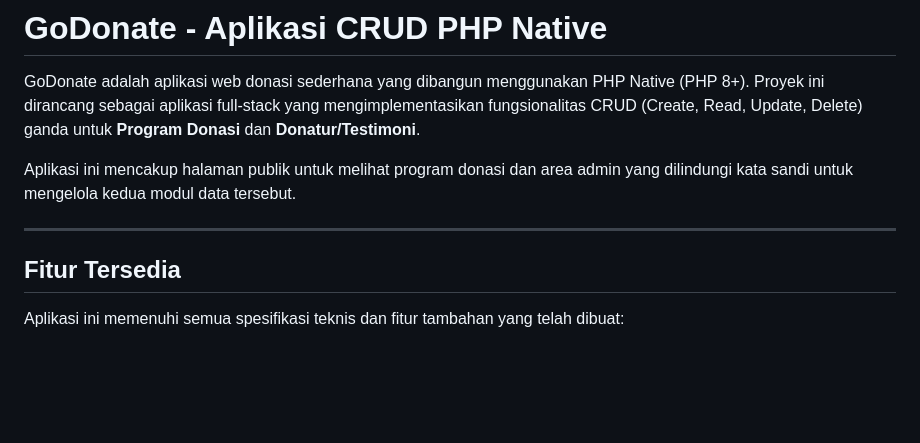
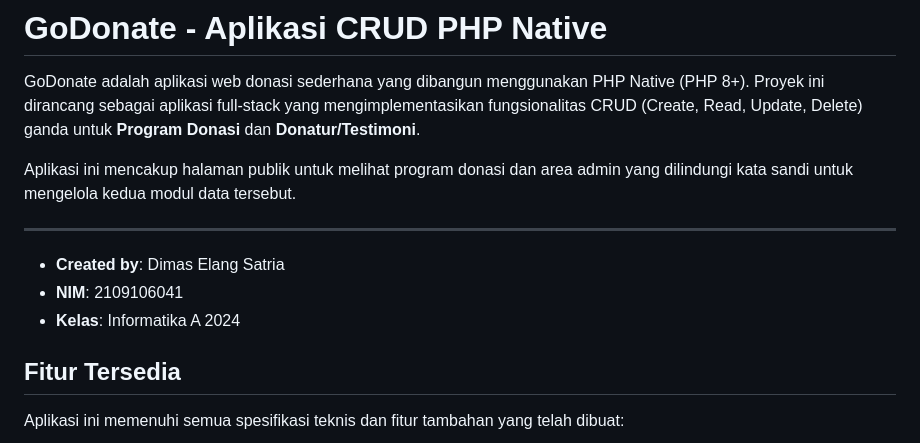
Before and after one commit to dms-satriavailable97/tugas_web_php_native, a Markdown page: README.md, the part around the change. Drawn GitHub-style; blank space fills up the shorter version.

Commit message:
tugas web php crud native

```diff
--- a/README.md
+++ b/README.md
@@ -5,6 +5,10 @@ GoDonate adalah aplikasi web donasi sederhana yang dibangun menggunakan PHP Nati
 Aplikasi ini mencakup halaman publik untuk melihat program donasi dan area admin yang dilindungi kata sandi untuk mengelola kedua modul data tersebut.
 
 ---
+
+* **Created by**: Dimas Elang Satria
+* **NIM**: 2109106041
+* **Kelas**: Informatika A 2024
 
 ## Fitur Tersedia
 
```
